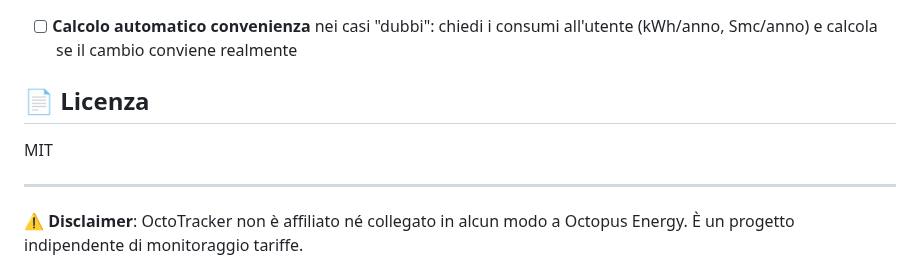
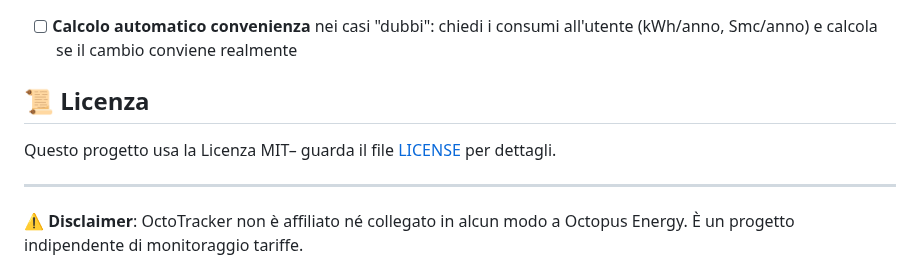
Before and after one commit to dstmrk/octotracker, a Markdown page: README.md, the part around one of its changes. Drawn GitHub-style.

```diff
--- a/README.md
+++ b/README.md
@@ -447,9 +448,9 @@ docker compose up -d
 
 - [ ] **Calcolo automatico convenienza** nei casi "dubbi": chiedi i consumi all'utente (kWh/anno, Smc/anno) e calcola se il cambio conviene realmente
 
-## 📄 Licenza
+## 📜 Licenza
 
-MIT
+Questo progetto usa la Licenza MIT– guarda il file [LICENSE](LICENSE) per dettagli.
 
 ---
 
```
Also changed, not shown: other parts of README.md (+1 -0 lines).
